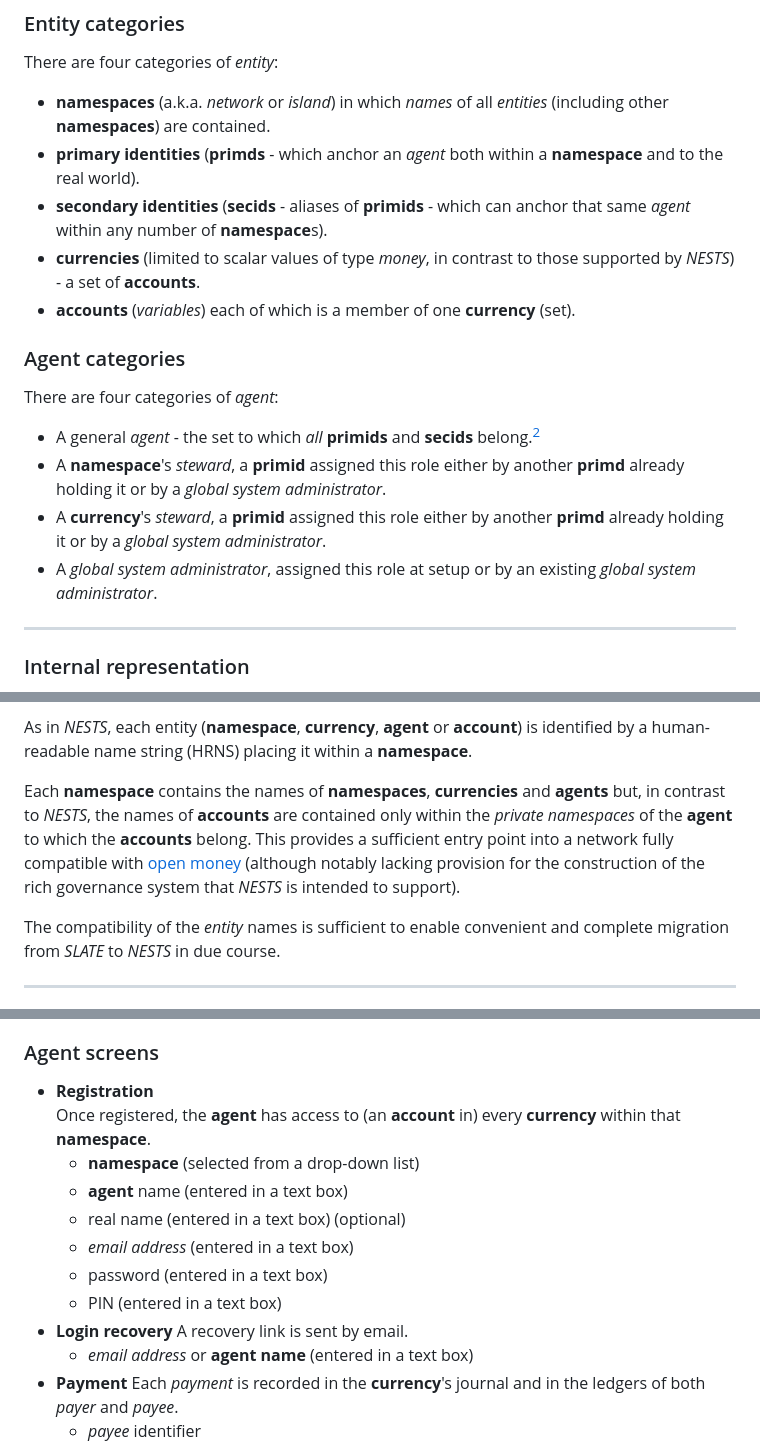
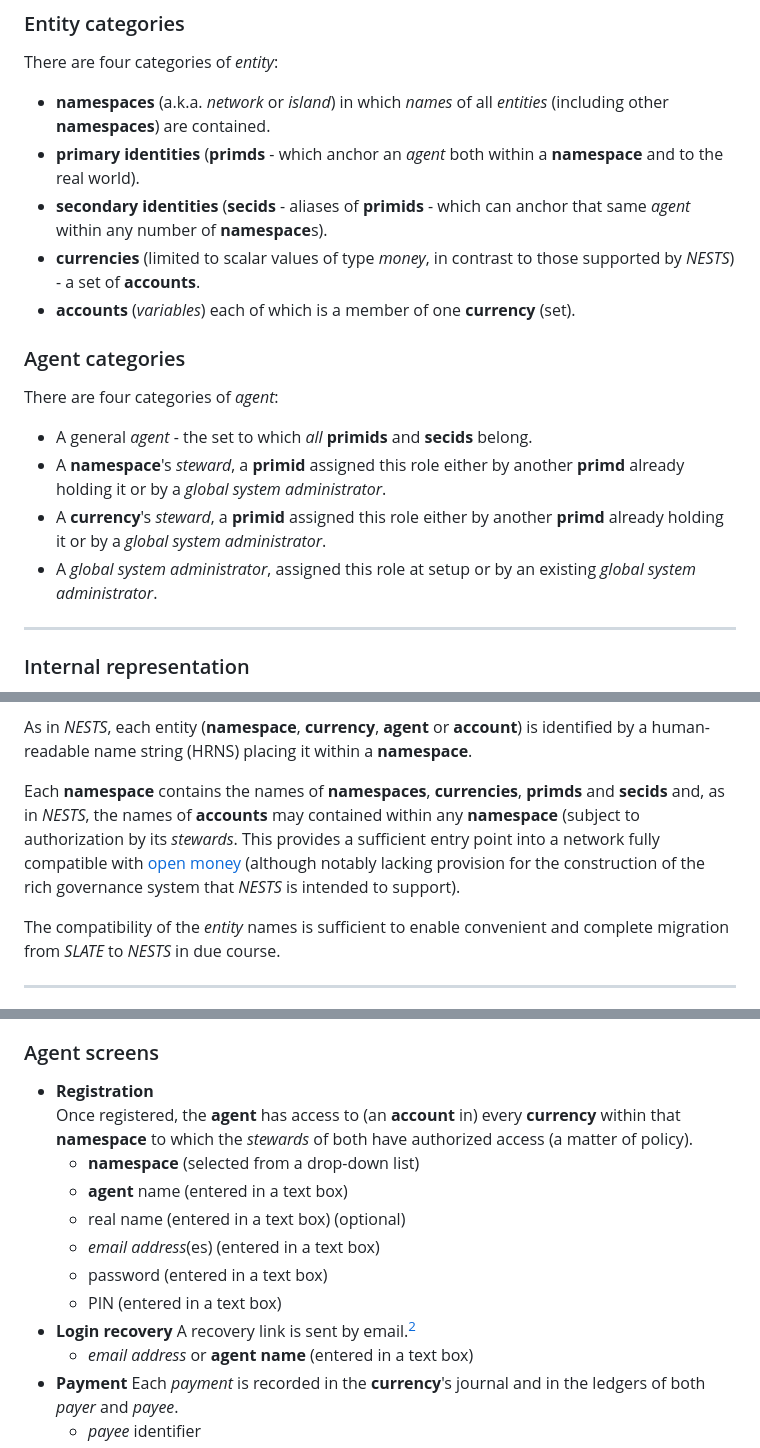
Before and after one commit to jethro-swan/SLATE, a Markdown page: README.md, 3 parts joined by grey strips. Rendered like a GitHub page.

Commit message:
Update README.md
---

```diff
--- a/README.md
+++ b/README.md
@@ -14,19 +14,28 @@ those of the fully-nested (and much more capable) _NESTS_ software.
 ### Entity categories
 
 There are four categories of _entity_:
-  - **namespaces** (a.k.a. _network_ or _island_) in which _names_ of all _entities_ (including other **namespaces**) are contained.
-  - **primary identities** (**primds** - which anchor an _agent_ both within a **namespace** and to the real world).
-  - **secondary identities** (**secids** - aliases of **primids** - which can anchor that same _agent_  within any number of **namespace**s).
-  - **currencies** (limited to scalar values of type _money_, in contrast to those supported by _NESTS_) - a set of **accounts**.
-  - **accounts** (_variables_) each of which is a member of one **currency** (set).
+  - **namespaces** (a.k.a. _network_ or _island_) in which _names_ of all
+    _entities_ (including other **namespaces**) are contained.
+  - **primary identities** (**primds** - which anchor an _agent_ both
+    within a **namespace** and to the real world).
+  - **secondary identities** (**secids** - aliases of **primids** - which
+    can anchor that same _agent_  within any number of **namespace**s).
+  - **currencies** (limited to scalar values of type _money_, in contrast
+    to those supported by _NESTS_) - a set of **accounts**.
+  - **accounts** (_variables_) each of which is a member of one **currency**
+    (set).
 
 ### Agent categories
 
 There are four categories of _agent_:
-  - A general _agent_ - the set to which _all_ **primids** and **secids** belong.[^2]
-  - A **namespace**'s _steward_, a **primid** assigned this role either by another **primd** already holding it or by a _global system administrator_.
-  - A **currency**'s _steward_, a **primid** assigned this role either by another **primd** already holding it or by a _global system administrator_.
-  - A _global system administrator_, assigned this role at setup or by an existing _global system administrator_.
+  - A general _agent_ - the set to which _all_ **primids** and **secids**
+    belong.
+  - A **namespace**'s _steward_, a **primid** assigned this role either by
+    another **primd** already holding it or by a _global system administrator_.
+  - A **currency**'s _steward_, a **primid** assigned this role either by
+    another **primd** already holding it or by a _global system administrator_.
+  - A _global system administrator_, assigned this role at setup or by an
+    existing _global system administrator_.
 
 ----
 ### Internal representation
@@ -52,13 +61,13 @@ As in _NESTS_, each entity (**namespace**, **currency**, **agent** or
 **account**) is identified by a human-readable name string (HRNS) placing it
 within a **namespace**.
 
-Each **namespace** contains the names of **namespaces**, **currencies** and
-**agents** but, in contrast to _NESTS_, the names of **accounts** are contained
-only within the _private namespaces_ of the **agent** to which the **accounts**
-belong. This provides a sufficient entry point into a network fully compatible
-with [open money](https://openmoney.github.io/specification) (although notably
-lacking provision for the construction of the rich governance system that
-_NESTS_ is intended to support).
+Each **namespace** contains the names of **namespaces**, **currencies**,
+**primds** and **secids** and, as in _NESTS_, the names of **accounts** may
+contained within any **namespace** (subject to authorization by its
+_stewards_. This provides a sufficient entry point into a network fully
+compatible with [open money](https://openmoney.github.io/specification)
+(although notably lacking provision for the construction of the rich
+governance system that _NESTS_ is intended to support).
 
 The compatibility of the _entity_ names is sufficient to enable convenient and
 complete migration from _SLATE_ to _NESTS_ in due course.
@@ -110,15 +119,17 @@ modification.
 ### Agent screens
 
   - **Registration**
-    Once registered, the **agent** has access to (an **account** in) every **currency** within that **namespace**.
+    Once registered, the **agent** has access to (an **account** in) every
+    **currency** within that **namespace** to which the _stewards_ of both
+    have authorized access (a matter of policy).
     - **namespace** (selected from a drop-down list)
     - **agent** name (entered in a text box)
     - real name (entered in a text box) (optional)
-    - _email address_ (entered in a text box)
+    - _email address_(es) (entered in a text box)
     - password (entered in a text box)
     - PIN (entered in a text box)
   - **Login recovery**
-    A recovery link is sent by email.
+    A recovery link is sent by email.[^2]
     - _email address_ or **agent name** (entered in a text box)
   - **Payment**
     Each _payment_ is recorded in the **currency**'s journal
```
Also changed, not shown: other parts of README.md (+35 -19 lines).
